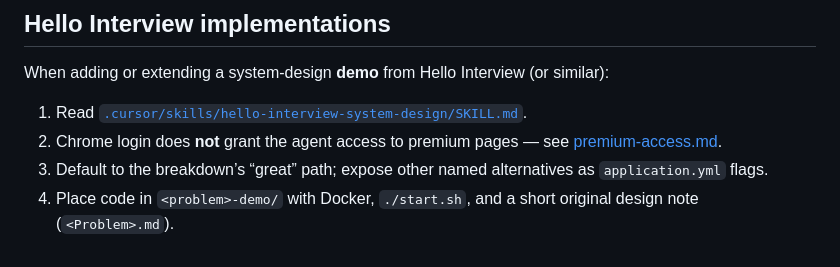
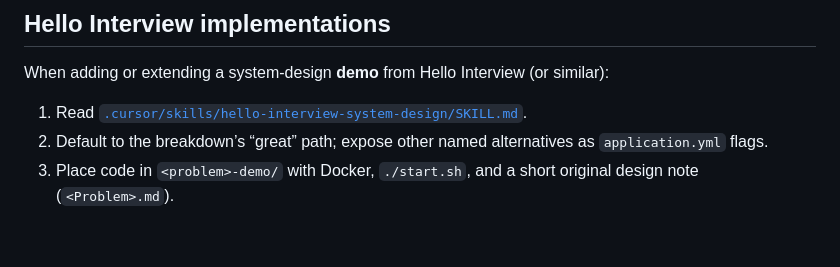
Before and after one commit to nagesh-bhosle/systemDesign, a Markdown page: AGENTS.md, the part around the change. Drawn GitHub-style.

Commit message:
Remove Hello Interview access notes from published docs.
Co-authored-by: Cursor <cursoragent@cursor.com>

```diff
--- a/AGENTS.md
+++ b/AGENTS.md
@@ -107,6 +107,5 @@ git push origin --delete feature/<topic>
 When adding or extending a system-design **demo** from Hello Interview (or similar):
 
 1. Read [`.cursor/skills/hello-interview-system-design/SKILL.md`](.cursor/skills/hello-interview-system-design/SKILL.md).
-2. Chrome login does **not** grant the agent access to premium pages — see [premium-access.md](.cursor/skills/hello-interview-system-design/premium-access.md).
-3. Default to the breakdown’s “great” path; expose other named alternatives as `application.yml` flags.
-4. Place code in `<problem>-demo/` with Docker, `./start.sh`, and a short original design note (`<Problem>.md`).
+2. Default to the breakdown’s “great” path; expose other named alternatives as `application.yml` flags.
+3. Place code in `<problem>-demo/` with Docker, `./start.sh`, and a short original design note (`<Problem>.md`).
```
Also changed, not shown: 2 other files.
